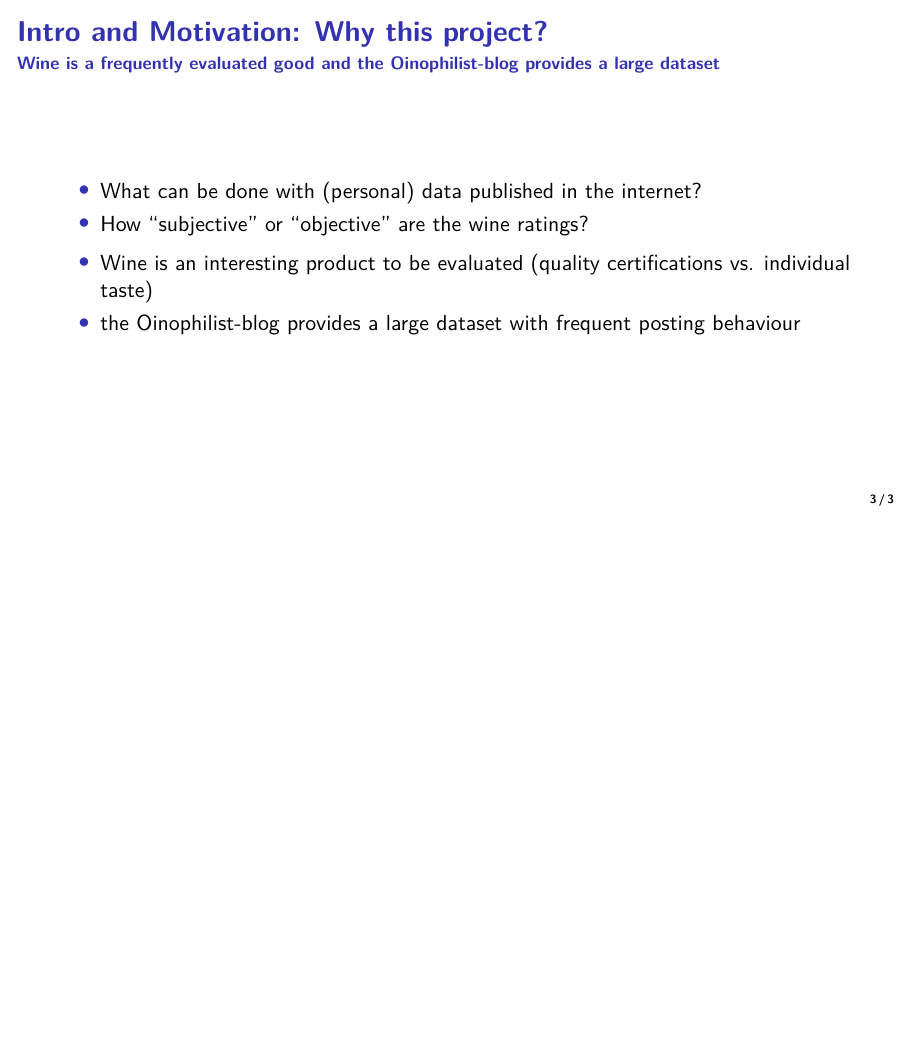
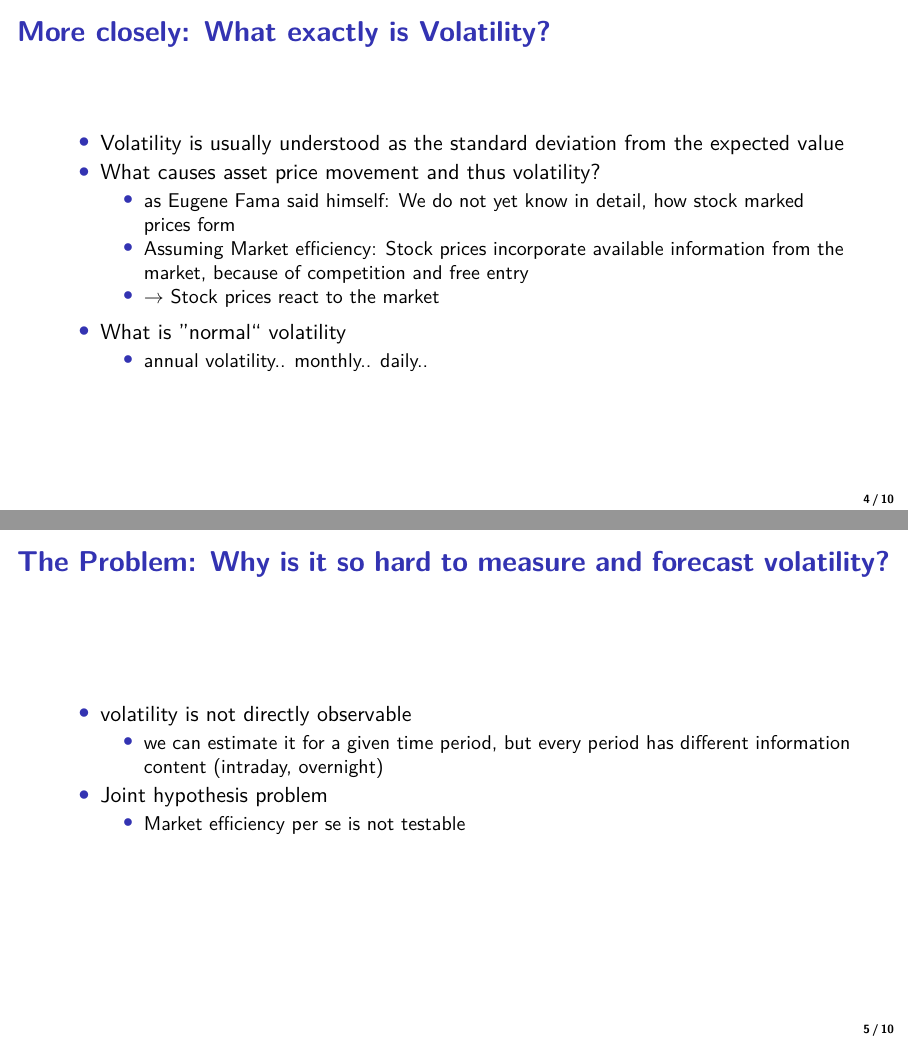
Before and after one commit to sophchl/vix-volatility, LaTeX slides (PräsentationResearchDay/presentation.tex): page 4 of 4 before the commit and pages 8 and 10 of 15 after it, the two joined at a grey line, the shorter picture padded with empty space. Compiled offline with pdfLaTeX; a LaTeX package or settings file that is missing is left out.

Commit message:
LaTeX: further work on content and finish structure

```diff
--- a/PräsentationResearchDay/presentation.tex
+++ b/PräsentationResearchDay/presentation.tex
@@ -22,8 +22,5 @@ Author: Sophia Gläser (7. Semester BA CME)}
 \section{Introduction}
 
 \begin{frame}
-\frametitle{Intro and Motivation: Why this project?}
-\framesubtitle{Wine is a frequently evaluated good and the Oinophilist-blog provides a large dataset}
+\frametitle{Motivation: Why this project? Why does Volatility matter?}
 	\begin{itemize}
-	\item<1->  What can be done with (personal) data published in the internet?
-	\item<1->  How ``subjective'' or ``objective'' are the wine ratings?
@@ -31,6 +36,34 @@ Author: Sophia Gläser (7. Semester BA CME)}
+\begin{frame}
+\frametitle{More closely: What exactly is Volatility?}
 	\begin{itemize}
-	\item<2->  Wine is an interesting product to be evaluated (quality certifications vs. individual taste)
-	\item<2->  the Oinophilist-blog provides a large dataset with frequent posting behaviour
+	\item<1-> Volatility is usually understood as the standard deviation from the expected value
+	\item<1-> What causes asset price movement and thus volatility?
+	\begin{itemize}
+	\item<2-> as Eugene Fama said himself: We do not yet know in detail, how stock marked prices form
+	\item<2-> Assuming Market efficiency: Stock prices incorporate available information from the market, because of competition and free entry
+	\item<2-> $\rightarrow$ Stock prices react to the market
+	\end{itemize}
+	\end{itemize}
+
+	\begin{itemize}
+	\item<3-> What is ''normal`` volatility
+	\begin{itemize}
+	\item<4-> annual volatility.. monthly.. daily..
+	\end{itemize}
+	\end{itemize}
+\end{frame}
+
+\begin{frame}
+\frametitle{The Problem: Why is it so hard to measure and forecast volatility?}
+	\begin{itemize}
+	\item<1-> volatility is not directly observable
+	\begin{itemize}
+	\item<1-> we can estimate it for a given time period, but every period has different information content (intraday, overnight)
+	\end{itemize}
+	\item<2-> Joint hypothesis problem
+	\begin{itemize}
+	\item<2-> Market efficiency per se is not testable
+	\end{itemize}
 	\end{itemize}
 \end{frame}
 
@@ -39,2 +79 @@ Author: Sophia Gläser (7. Semester BA CME)}
 
-\section{Analysis}
```
Also changed, not shown: PräsentationResearchDay/mystyle.sty (+1 -1 lines), PräsentationResearchDay/presentation.pdf, PräsentationResearchDay/presentation.tex (43 more changed lines).
